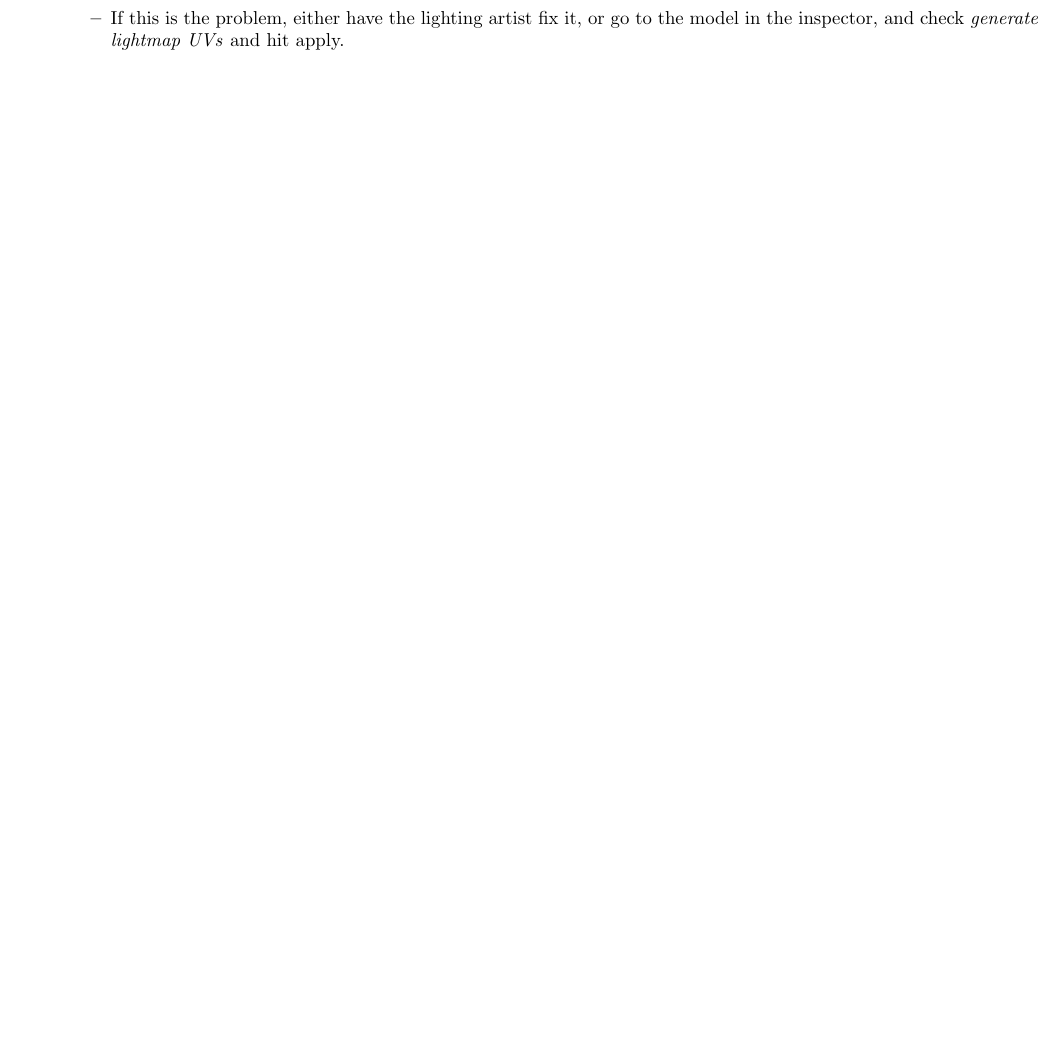
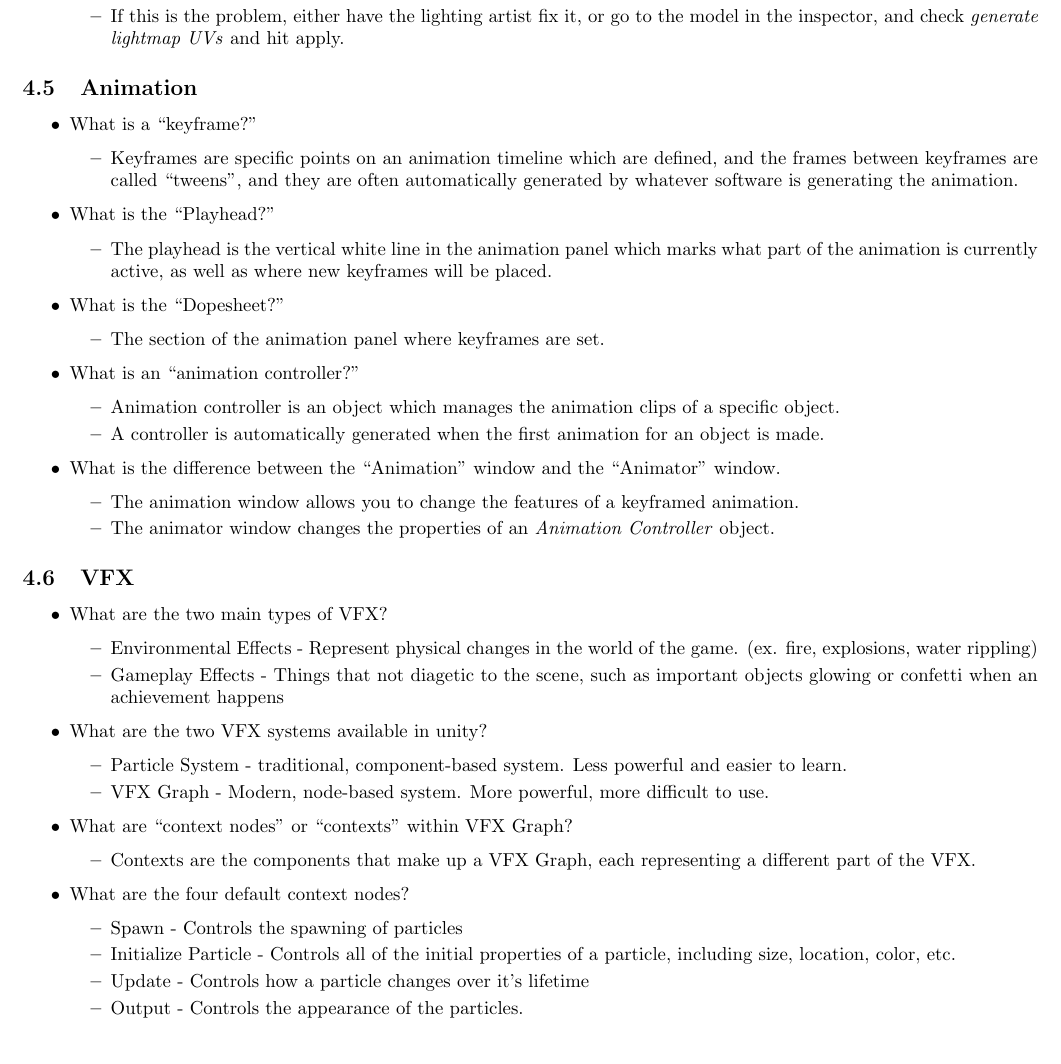
Before and after one commit to GageKilmer/Programming-Notebook, a LaTeX document (main.tex): part of page 17 of 24, cut so that both start at the same text. Compiled offline with pdfLaTeX.

Commit message:
Updated through Creative Core Pathway -> VFX

```diff
--- a/main.tex
+++ b/main.tex
@@ -786,6 +786,57 @@
     \end{itemize}
 \end{itemize}
 
+\subsection{Animation}
+\begin{itemize}
+    \item What is a ``keyframe?"
+    \begin{itemize}
+        \item Keyframes are specific points on an animation timeline which are defined, and the frames between keyframes are called ``tweens", and they are often automatically generated by whatever software is generating the animation.
+    \end{itemize}
+    \item What is the ``Playhead?"
+    \begin{itemize}
+        \item The playhead is the vertical white line in the animation panel which marks what part of the animation is currently active, as well as where new keyframes will be placed.
+    \end{itemize}
+    \item What is the ``Dopesheet?"
+    \begin{itemize}
+        \item The section of the animation panel where keyframes are set.
+    \end{itemize}
+    \item What is an ``animation controller?"
+    \begin{itemize}
+        \item Animation controller is an object which manages the animation clips of a specific object.
+        \item A controller is automatically generated when the first animation for an object is made.
+    \end{itemize}
+    \item What is the difference between the ``Animation" window and the ``Animator" window.
+    \begin{itemize}
+        \item The animation window allows you to change the features of a keyframed animation.
+        \item The animator window changes the properties of an \textit{Animation Controller} object.
+    \end{itemize}
+\end{itemize}
+
+\subsection{VFX}
+\begin{itemize}
+    \item What are the two main types of VFX?
+    \begin{itemize}
+        \item Environmental Effects - Represent physical changes in the world of the game. (ex. fire, explosions, water rippling)
+        \item Gameplay Effects - Things that not diagetic to the scene, such as important objects glowing or confetti when an achievement happens
+    \end{itemize}
+    \item What are the two VFX systems available in unity?
+    \begin{itemize}
+        \item Particle System - traditional, component-based system. Less powerful and easier to learn.
+        \item VFX Graph - Modern, node-based system. More powerful, more difficult to use.
+    \end{itemize}
+    \item What are ``context nodes" or ``contexts" within VFX Graph?
+    \begin{itemize}
+        \item Contexts are the components that make up a VFX Graph, each representing a different part of the VFX.
+    \end{itemize}
+    \item What are the four default context nodes?
+    \begin{itemize}
+        \item Spawn - Controls the spawning of particles
+        \item Initialize Particle - Controls all of the initial properties of a particle, including size, location, color, etc.
+        \item Update - Controls how a particle changes over it's lifetime
+        \item Output - Controls the appearance of the particles.
+    \end{itemize}
+\end{itemize}
+
 \newpage
 \section{Unreal Engine Game Development}
 
```
